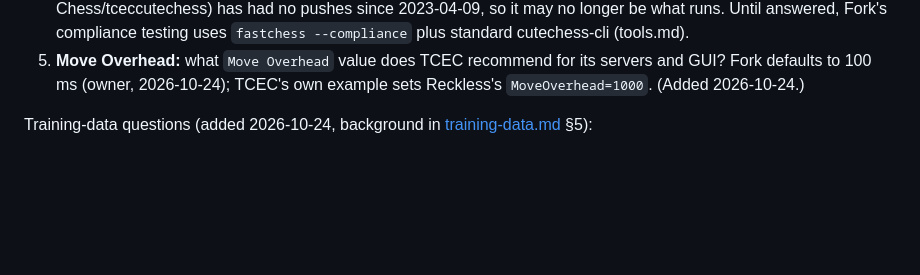
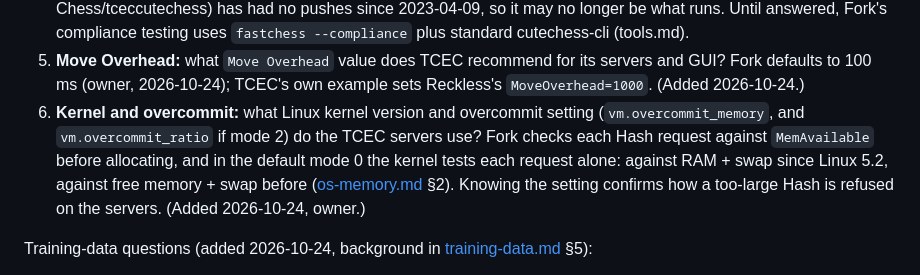
Before and after one commit to BOSSDOTCOM/fork, a Markdown page: docs/kb/competition.md, the part around the change. Rendered like a GitHub page; blank space fills up the shorter version.

Commit message:
KB competition.md: Discord question 6, TCEC servers' kernel version and overcommit setting
Co-Authored-By: Claude Opus 5.5 <noreply@anthropic.com>
Claude-Session: https://claude.ai/code/session_01UEgBWxuspr6Rw4PYrJ8UYk

```diff
--- a/docs/kb/competition.md
+++ b/docs/kb/competition.md
@@ -179,6 +179,14 @@ None of these is answered on any page opened on 2026-10-23.
    its servers and GUI? Fork defaults to 100 ms (owner, 2026-10-24);
    TCEC's own example sets Reckless's `MoveOverhead=1000`. (Added
    2026-10-24.)
+6. **Kernel and overcommit:** what Linux kernel version and overcommit
+   setting (`vm.overcommit_memory`, and `vm.overcommit_ratio` if mode 2)
+   do the TCEC servers use? Fork checks each Hash request against
+   `MemAvailable` before allocating, and in the default mode 0 the kernel
+   tests each request alone: against RAM + swap since Linux 5.2, against
+   free memory + swap before ([os-memory.md](os-memory.md) §2). Knowing
+   the setting confirms how a too-large Hash is refused on the servers.
+   (Added 2026-10-24, owner.)
 
 Training-data questions (added 2026-10-24, background in
 [training-data.md](training-data.md) §5):
```
